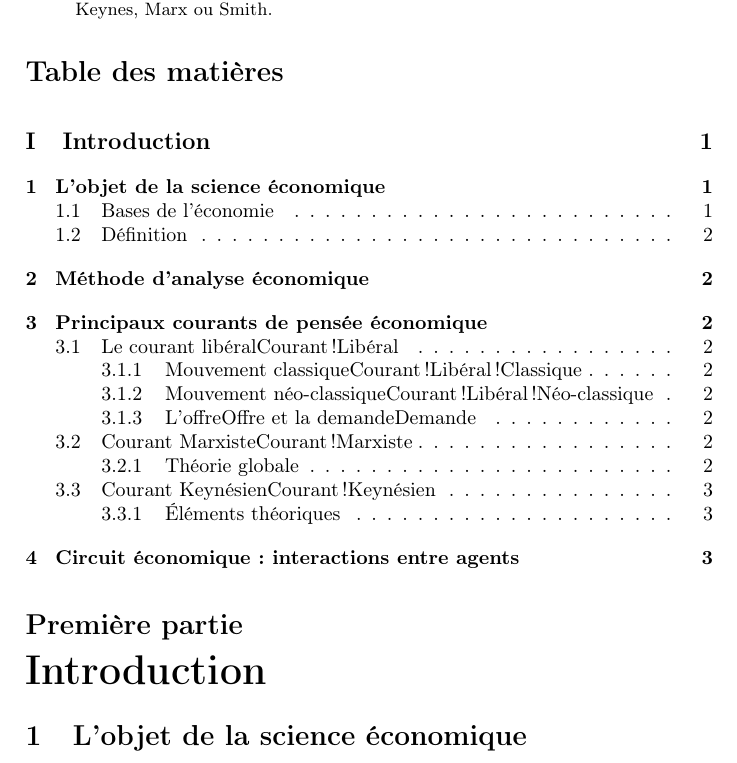
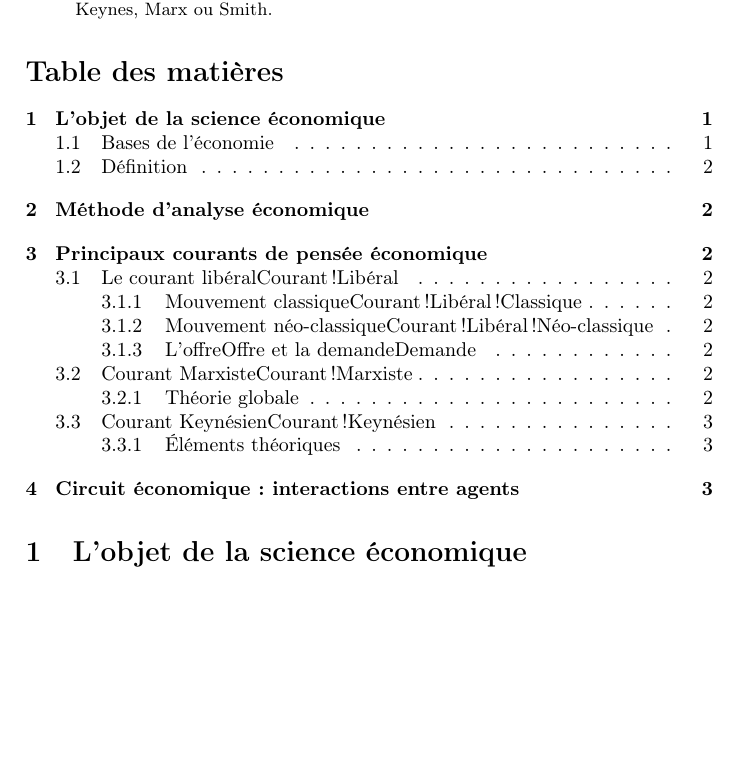
Before and after one commit to CLOVIS-AI/iut-info, a LaTeX paper (S1/eco-0-introduction.tex): part of page 1 of 3, cut so that both start at the same text, the shorter picture padded with empty space. Compiled offline with pdfLaTeX; a LaTeX package or settings file that is missing is left out.

Commit message:
Suppression de la partie inutile

```diff
--- a/S1/eco-0-introduction.tex
+++ b/S1/eco-0-introduction.tex
@@ -17,8 +17,6 @@ Introduction au cours d'économie, définissant les sciences économiques et pr
 \end{abstract}
 
 \tableofcontents
-
-\part{Introduction}
 
 \section{L'objet de la science économique}
 
```
